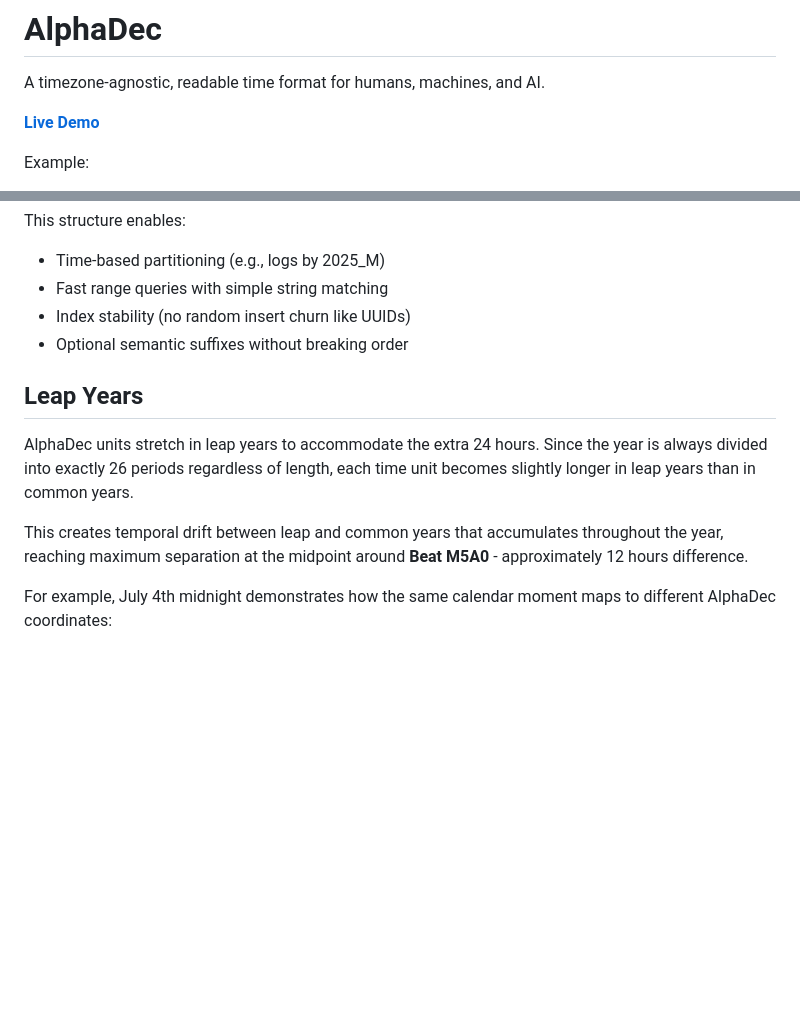
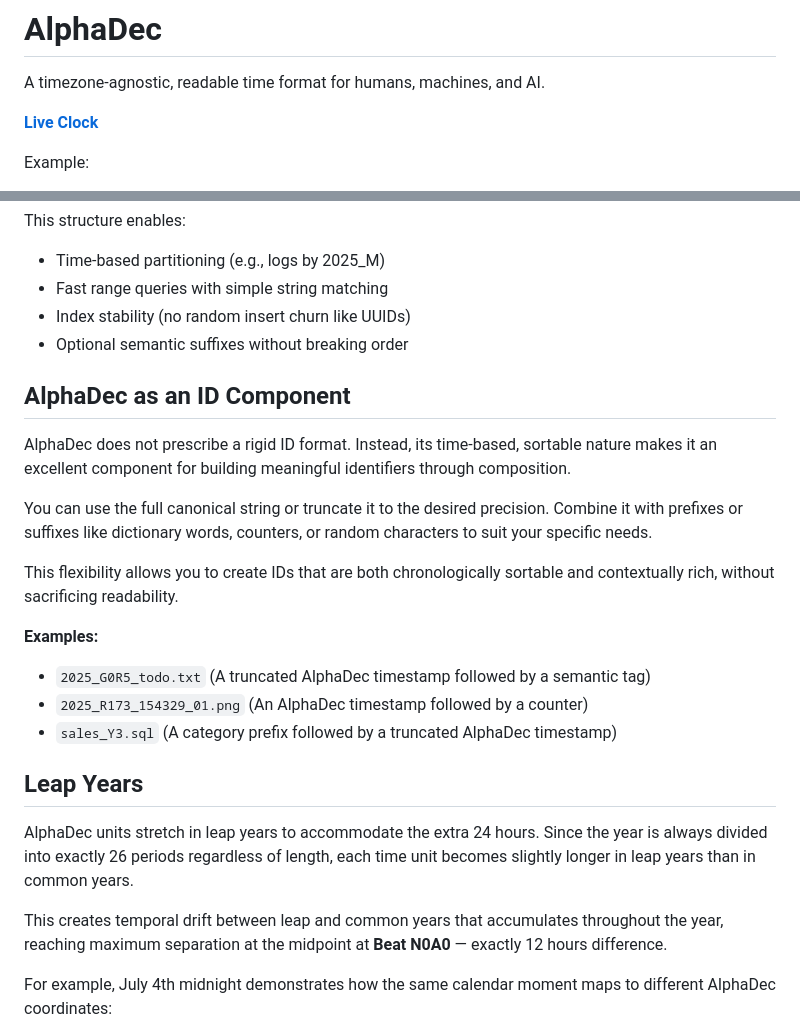
Before and after one commit to firasd/alphadec, a Markdown page: README.md, 2 parts joined by grey strips. GitHub-like rendering; blank space fills up the shorter version.

```diff
--- a/README.md
+++ b/README.md
@@ -2,7 +2,7 @@
 
 A timezone-agnostic, readable time format for humans, machines, and AI.
 
-**[Live Demo](https://firasd.github.io/alphadec/)**
+**[Live Clock](https://firasd.github.io/alphadec/)**
 
 Example:
 - **AlphaDec:** `2025_L0V3` (or full canonical: `2025_L0V3_000000`)
@@ -183,11 +183,24 @@ This structure enables:
 - Index stability (no random insert churn like UUIDs)
 - Optional semantic suffixes without breaking order
 
+## AlphaDec as an ID Component
+
+AlphaDec does not prescribe a rigid ID format. Instead, its time-based, sortable nature makes it an excellent component for building meaningful identifiers through composition.
+
+You can use the full canonical string or truncate it to the desired precision. Combine it with prefixes or suffixes like dictionary words, counters, or random characters to suit your specific needs.
+
+This flexibility allows you to create IDs that are both chronologically sortable and contextually rich, without sacrificing readability.
+
+**Examples:**
+* `2025_G0R5_todo.txt` (A truncated AlphaDec timestamp followed by a semantic tag)
+* `2025_R173_154329_01.png` (An AlphaDec timestamp followed by a counter)
+* `sales_Y3.sql` (A category prefix followed by a truncated AlphaDec timestamp)
+
 ## Leap Years
 
 AlphaDec units stretch in leap years to accommodate the extra 24 hours. Since the year is always divided into exactly 26 periods regardless of length, each time unit becomes slightly longer in leap years than in common years.
 
-This creates temporal drift between leap and common years that accumulates throughout the year, reaching maximum separation at the midpoint around **Beat M5A0** - approximately 12 hours difference.
+This creates temporal drift between leap and common years that accumulates throughout the year, reaching maximum separation at the midpoint at **Beat N0A0** &mdash; exactly 12 hours difference.
 
 For example, July 4th midnight demonstrates how the same calendar moment maps to different AlphaDec coordinates:
 - **2025 (common):** `N1B7` - July 4, 2025 00:00 UTC
```
